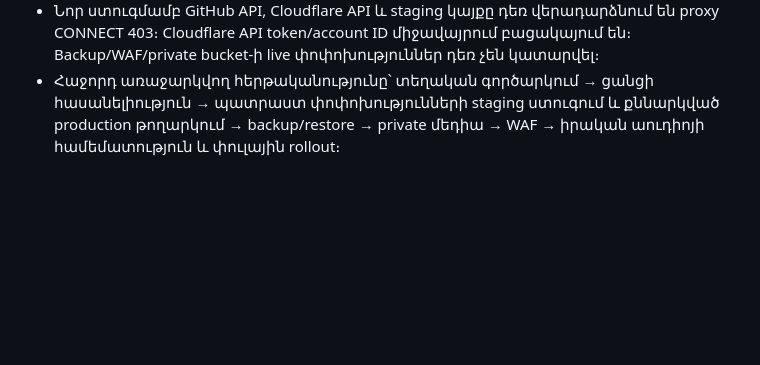
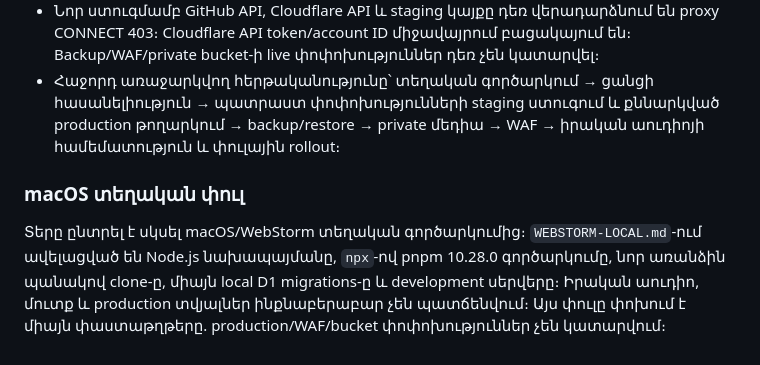
Before and after one commit to T0n0yan/armenian-apostolic-digital-library, a Markdown page: docs/qa/FREE-TIER-REVIEW.md, the part around the change. GitHub-like rendering; blank space fills up the shorter version.

```diff
--- a/docs/qa/FREE-TIER-REVIEW.md
+++ b/docs/qa/FREE-TIER-REVIEW.md
@@ -120,3 +120,7 @@ Workflow՝ `.github/workflows/private-backup.yml`։ Առանց երկու reposi
 - WebStorm-ի տեղական գործարկման ուղեցույց՝ [WEBSTORM-LOCAL.md](WEBSTORM-LOCAL.md)։ Այն օգտագործողի համակարգչի համար է, cloud-ի localhost-ը նրան հասանելի հղում չի համարվում։
 - Նոր ստուգմամբ GitHub API, Cloudflare API և staging կայքը դեռ վերադարձնում են proxy CONNECT 403։ Cloudflare API token/account ID միջավայրում բացակայում են։ Backup/WAF/private bucket-ի live փոփոխություններ դեռ չեն կատարվել։
 - Հաջորդ առաջարկվող հերթականությունը՝ տեղական գործարկում → ցանցի հասանելիություն → պատրաստ փոփոխությունների staging ստուգում և քննարկված production թողարկում → backup/restore → private մեդիա → WAF → իրական աուդիոյի համեմատություն և փուլային rollout։
+
+### macOS տեղական փուլ
+
+Տերը ընտրել է սկսել macOS/WebStorm տեղական գործարկումից։ `WEBSTORM-LOCAL.md`-ում ավելացված են Node.js նախապայմանը, `npx`-ով pnpm 10.28.0 գործարկումը, նոր առանձին պանակով clone-ը, միայն local D1 migrations-ը և development սերվերը։ Իրական աուդիո, մուտք և production տվյալներ ինքնաբերաբար չեն պատճենվում։ Այս փուլը փոխում է միայն փաստաթղթերը. production/WAF/bucket փոփոխություններ չեն կատարվում։
```
Also changed, not shown: docs/qa/WEBSTORM-LOCAL.md (+24 -0 lines), docs/work/integrations.md (+1 -0 lines).
